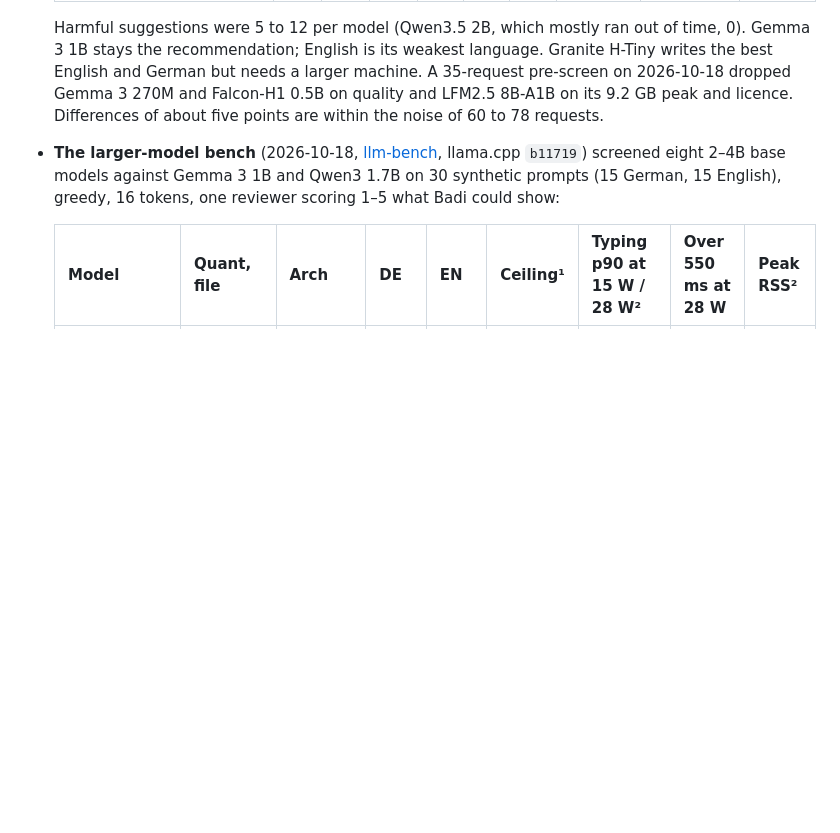
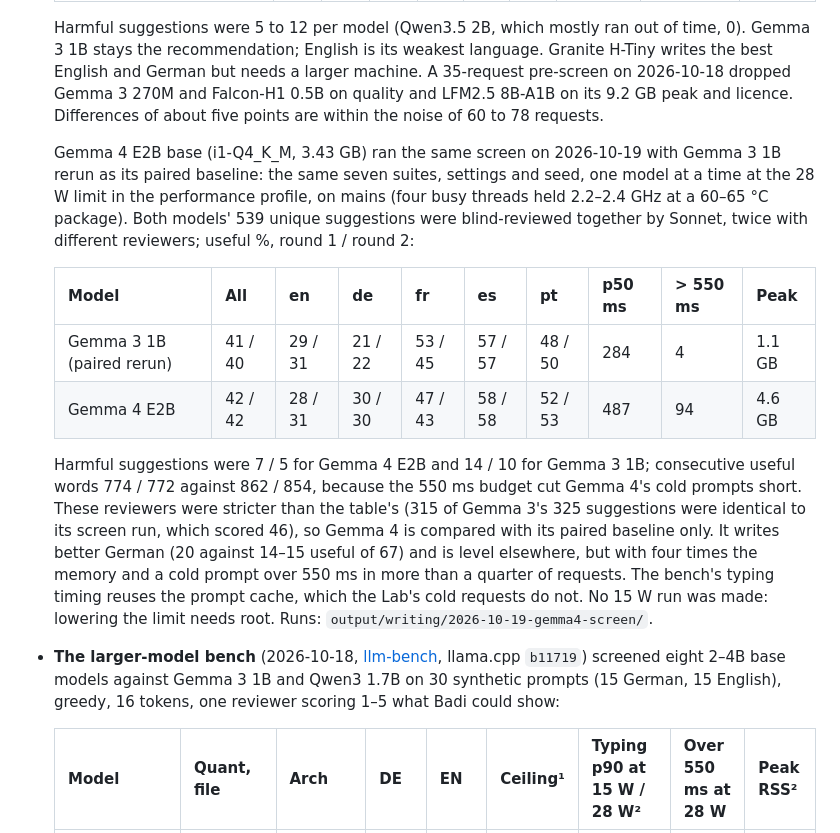
Before and after one commit to ahuray/badi, a Markdown page: docs/architecture/model-selection.md, the part around the change. Drawn GitHub-style; blank space fills up the shorter version.

```diff
--- a/docs/architecture/model-selection.md
+++ b/docs/architecture/model-selection.md
@@ -69,6 +69,30 @@ promotes another.
   Gemma 3 270M and Falcon-H1 0.5B on quality and LFM2.5 8B-A1B on its 9.2 GB
   peak and licence. Differences of about five points are within the noise
   of 60 to 78 requests.
+
+  Gemma 4 E2B base (i1-Q4_K_M, 3.43 GB) ran the same screen on 2026-10-19
+  with Gemma 3 1B rerun as its paired baseline: the same seven suites,
+  settings and seed, one model at a time at the 28 W limit in the
+  performance profile, on mains (four busy threads held 2.2–2.4 GHz at a
+  60–65 °C package). Both models' 539 unique suggestions were blind-reviewed
+  together by Sonnet, twice with different reviewers; useful %, round 1 /
+  round 2:
+
+  | Model | All | en | de | fr | es | pt | p50 ms | > 550 ms | Peak |
+  | --- | --- | --- | --- | --- | --- | --- | --- | --- | --- |
+  | Gemma 3 1B (paired rerun) | 41 / 40 | 29 / 31 | 21 / 22 | 53 / 45 | 57 / 57 | 48 / 50 | 284 | 4 | 1.1 GB |
+  | Gemma 4 E2B | 42 / 42 | 28 / 31 | 30 / 30 | 47 / 43 | 58 / 58 | 52 / 53 | 487 | 94 | 4.6 GB |
+
+  Harmful suggestions were 7 / 5 for Gemma 4 E2B and 14 / 10 for Gemma 3 1B;
+  consecutive useful words 774 / 772 against 862 / 854, because the 550 ms
+  budget cut Gemma 4's cold prompts short. These reviewers were stricter than
+  the table's (315 of Gemma 3's 325 suggestions were identical to its screen
+  run, which scored 46), so Gemma 4 is compared with its paired baseline
+  only. It writes better German (20 against 14–15 useful of 67) and is level
+  elsewhere, but with four times the memory and a cold prompt over 550 ms in
+  more than a quarter of requests. The bench's typing timing reuses the
+  prompt cache, which the Lab's cold requests do not. No 15 W run was made:
+  lowering the limit needs root. Runs: `output/writing/2026-10-19-gemma4-screen/`.
 - **The larger-model bench** (2026-10-18, [llm-bench](../../evaluation/llm-bench/README.md),
   llama.cpp `b11719`) screened eight 2–4B base models against Gemma 3 1B
   and Qwen3 1.7B on 30 synthetic prompts (15 German, 15 English), greedy, 16
```
Also changed, not shown: CHANGELOG.md (+4 -0 lines), future plans.md (+17 -15 lines).
